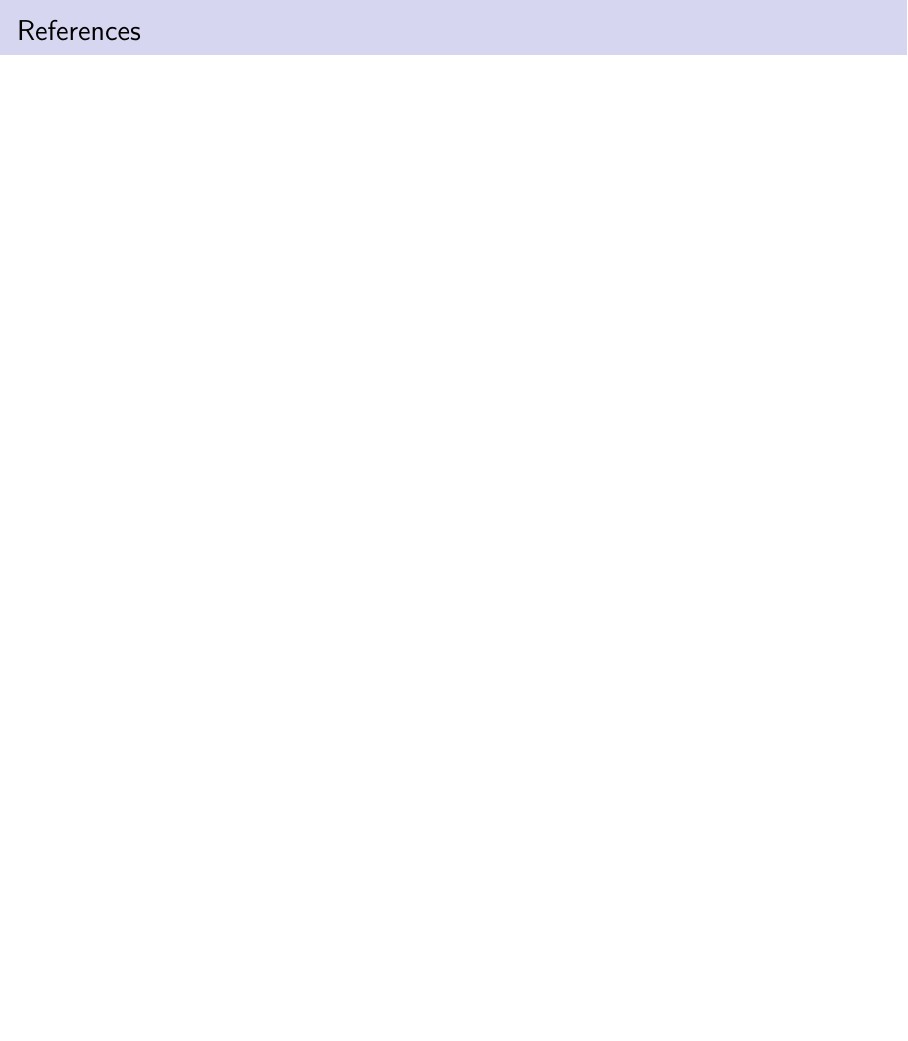
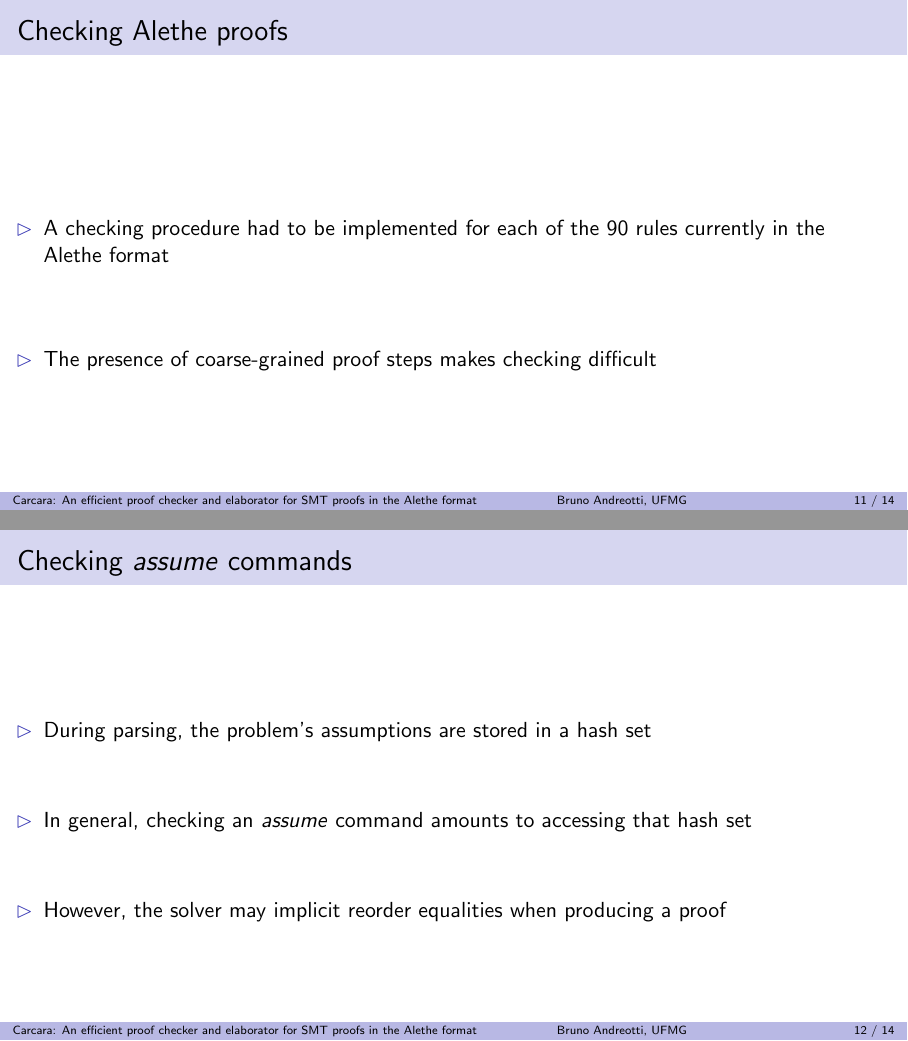
Before and after one commit to bpandreotti/carcara-talk, LaTeX slides (talk.tex): page 15 of 15 before the commit and pages 15 and 16 of 18 after it, the two joined at a grey line, the shorter picture padded with empty space. Compiled offline with pdfLaTeX.

Commit message:
Add section on checking `assume` commands

```diff
--- a/talk.tex
+++ b/talk.tex
@@ -718,3 +718,25 @@ Proof [
   \end{minipage}
 \end{frame}
 
+\begin{frame}
+  \frametitle{Checking Alethe proofs}
+  \begin{itemize}
+    \vitem A checking procedure had to be implemented for each of the 90 rules
+    currently in the Alethe format
+    \vitem The presence of coarse-grained proof steps makes checking difficult
+  \end{itemize}
+\end{frame}
+
+\begin{frame}
+  \frametitle{Checking \textit{assume} commands}
+  \begin{itemize}
+    \vitem During parsing, the problem's assumptions are stored in a hash set
+    \vitem In general, checking an \textit{assume} command amounts to accessing
+    that hash set
+    \vitem However, the solver may implicit reorder equalities when producing a
+    proof
+  \end{itemize}
+\end{frame}
+
+\begin{frame}[fragile]
+  \frametitle{Checking \textit{assume} commands}
```
Also changed, not shown: talk.tex (27 more changed lines).
